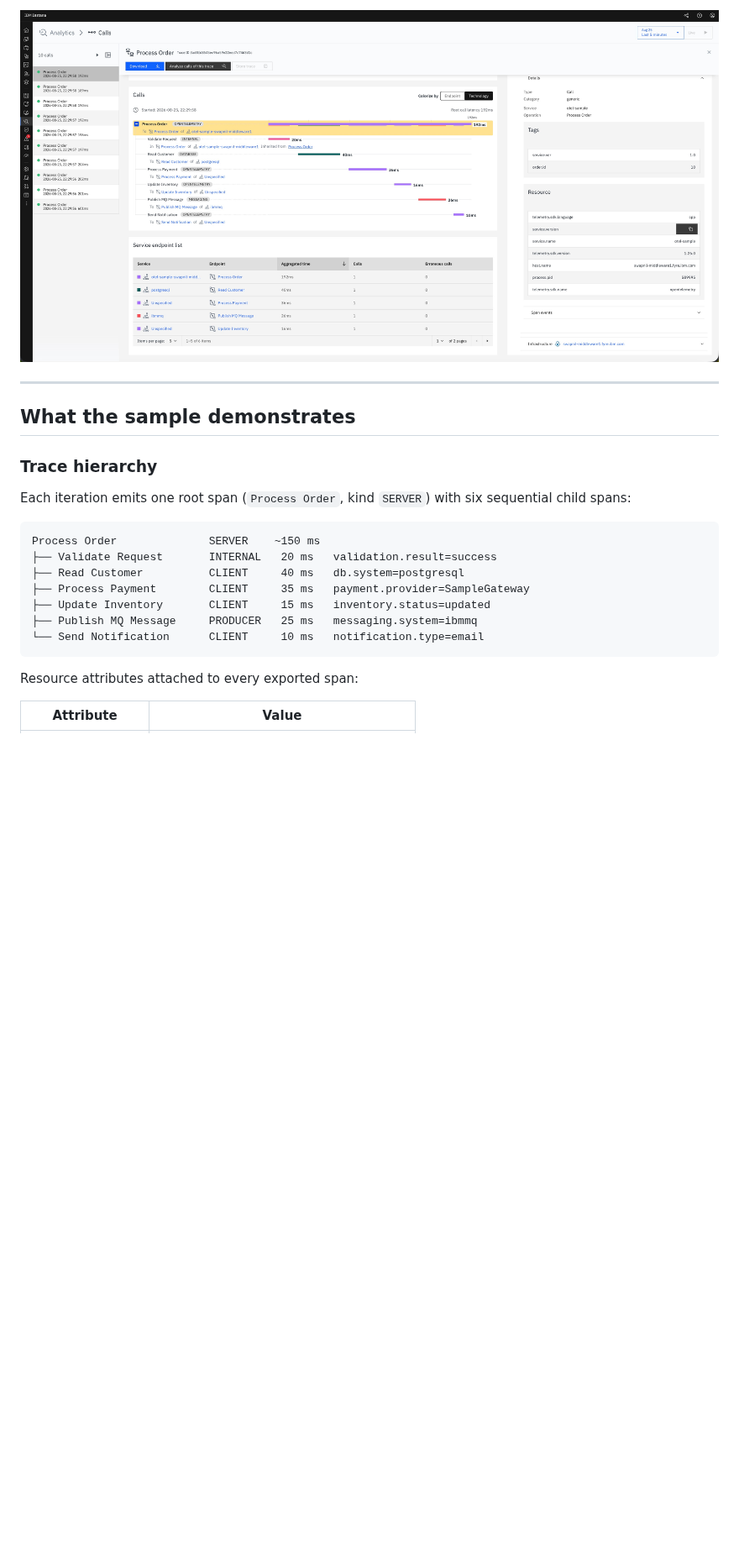
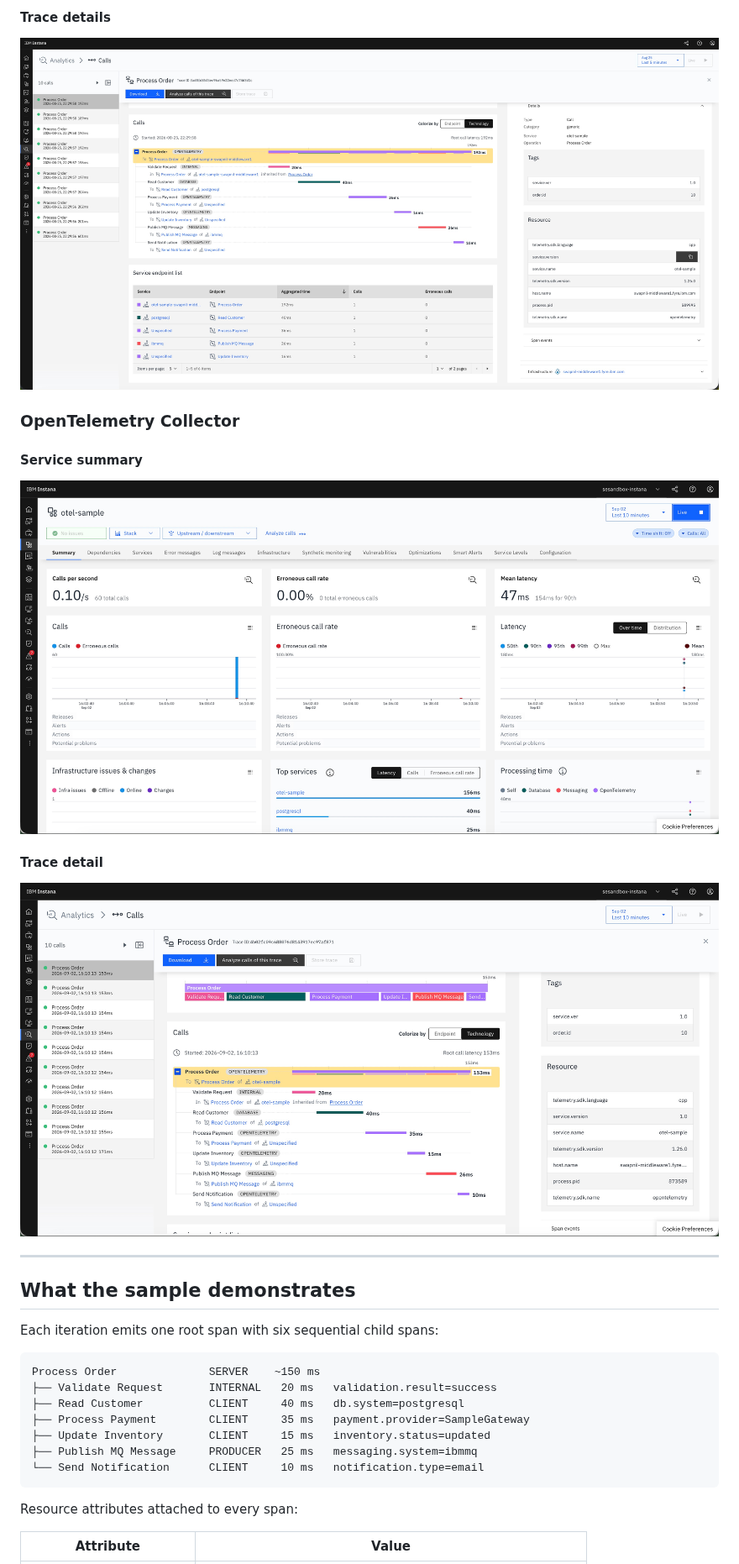
Before and after one commit to instana/otel-demos, a Markdown page: idot-cpp-sample/README.md, the part around one of its changes. Shown at 84% size. Drawn GitHub-style; pictures changed too: idot-cpp-sample/images/otel_collector_calls.jpg (added), idot-cpp-sample/images/otel_collector_traces.jpg (added); blank space fills up the shorter version.

````diff
--- a/idot-cpp-sample/README.md
+++ b/idot-cpp-sample/README.md
@@ -141,14 +170,23 @@ Telemetry export completed successfully.
 
-![Instana trace details view](images/trace-details.jpg)
+#### Trace details
+
+![Instana trace details with resource attributes](images/trace-details.jpg)
+
+### OpenTelemetry Collector
+
+#### Service summary
+
+![Service summary showing otel-sample calls and latency](images/otel_collector_calls.jpg)
+
+#### Trace detail
+
+![Trace detail showing Process Order with six child spans](images/otel_collector_traces.jpg)
 
 ---
 
 ## What the sample demonstrates
 
-### Trace hierarchy
-
-Each iteration emits one root span (`Process Order`, kind `SERVER`) with six
-sequential child spans:
+Each iteration emits one root span with six sequential child spans:
 
 ```
 Process Order              SERVER    ~150 ms
@@ -160,7 +198,7 @@ Process Order              SERVER    ~150 ms
 └── Send Notification      CLIENT     10 ms   notification.type=email
 ```
 
-Resource attributes attached to every exported span:
+Resource attributes attached to every span:
 
 | Attribute | Value |
 |---|---|
````
Also changed, not shown: other parts of idot-cpp-sample/README.md (+107 -94 lines), 3 other files.
